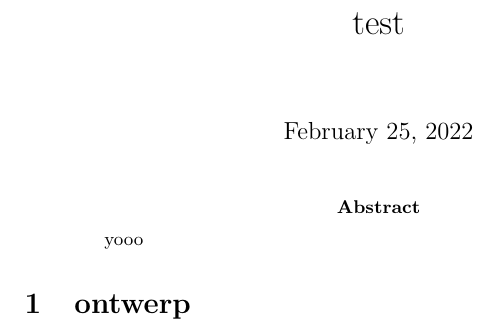
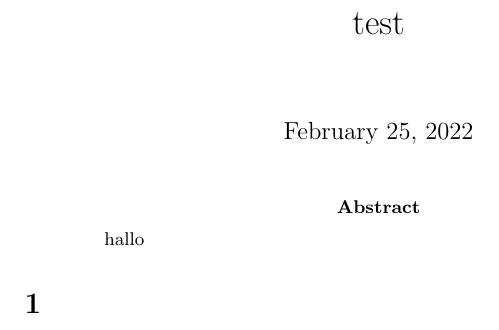
Before and after one commit to woutthiers/PO-2, a LaTeX paper (latexdoc.tex): part of the page, cut so that both start at the same text. Compiled offline with pdfLaTeX.

Commit message:
Revert "nieuwe versie"
This reverts commit 6505c4d336223a473c888f596f284f8637042e4a.

```diff
--- a/latexdoc.tex
+++ b/latexdoc.tex
@@ -9,10 +9,10 @@
 \maketitle
 
 \begin{abstract}
-yooo
+hallo
 
 \end{abstract}
 
-\section{ontwerp}
+\section{}
 
 \end{document}
```
